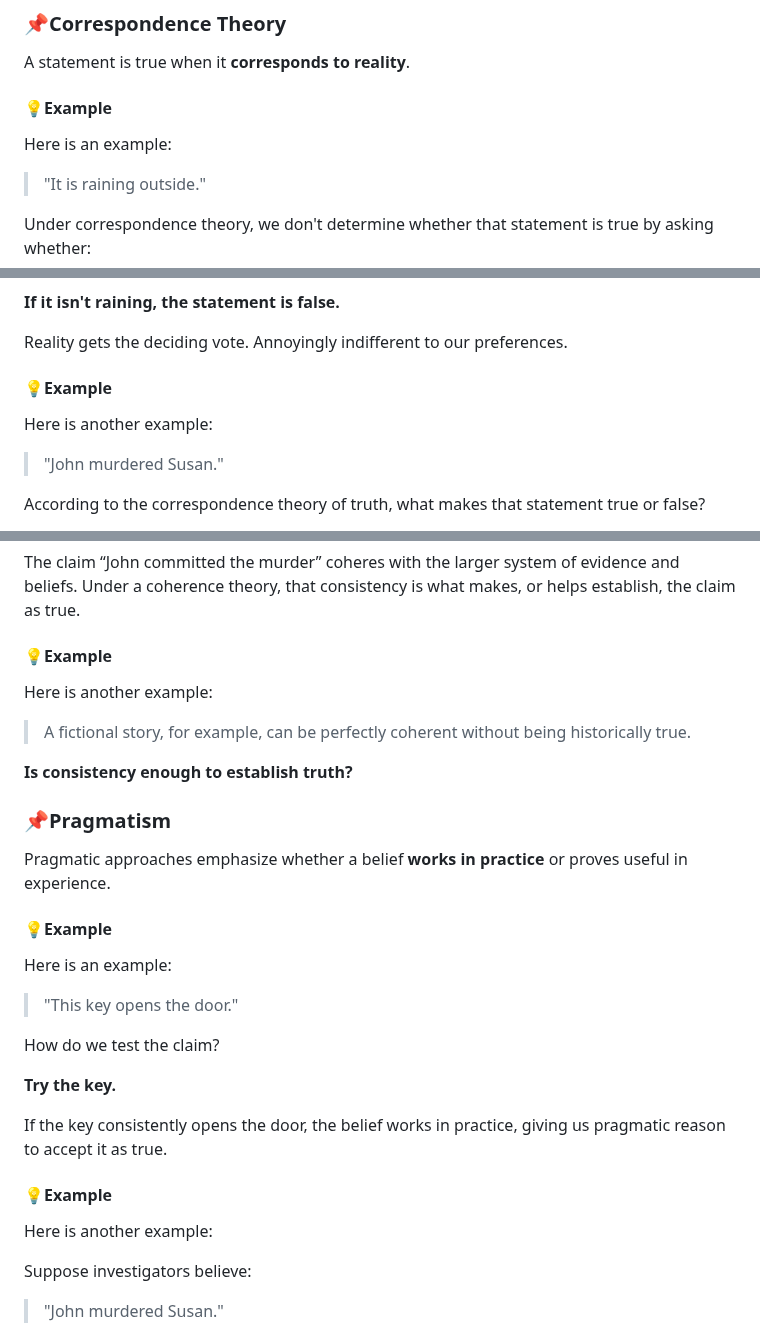
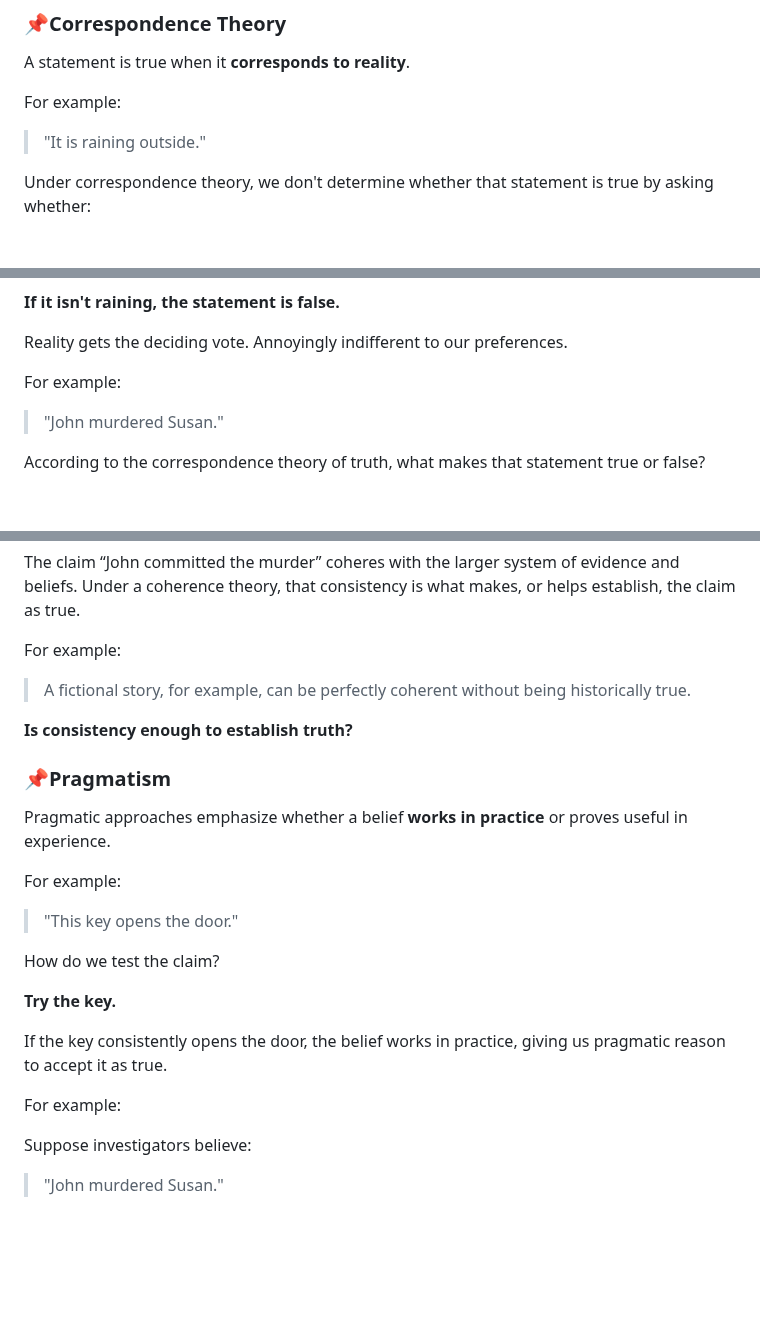
Before and after one commit to mattruma/truthseekers, a Markdown page: meeting-01-what-is-truth-participant.md, 3 parts joined by grey strips. GitHub-like rendering; blank space fills up the shorter version.

```diff
--- a/meeting-01-what-is-truth-participant.md
+++ b/meeting-01-what-is-truth-participant.md
@@ -48,9 +48,7 @@ Several major approaches have been proposed.
 
 A statement is true when it **corresponds to reality**.
 
-#### 💡Example
-
-Here is an example:
+For example:
 
 > "It is raining outside."
 
@@ -69,9 +67,7 @@ We look outside.
 
 Reality gets the deciding vote. Annoyingly indifferent to our preferences.
 
-#### 💡Example
-
-Here is another example:
+For example:
 
 > "John murdered Susan."
 
@@ -131,9 +125,7 @@ They compare that belief with everything else they believe they know:
 
 The claim “John committed the murder” coheres with the larger system of evidence and beliefs. Under a coherence theory, that consistency is what makes, or helps establish, the claim as true.
 
-#### 💡Example
-
-Here is another example:
+For example:
 
 > A fictional story, for example, can be perfectly coherent without being historically true.
 
@@ -143,9 +135,7 @@ Here is another example:
 
 Pragmatic approaches emphasize whether a belief **works in practice** or proves useful in experience.
 
-#### 💡Example
-
-Here is an example:
+For example:
 
 > "This key opens the door."
 
@@ -155,9 +145,7 @@ How do we test the claim?
 
 If the key consistently opens the door, the belief works in practice, giving us pragmatic reason to accept it as true.
 
-#### 💡Example
-
-Here is another example:
+For example:
 
 Suppose investigators believe:
 > "John murdered Susan."
```
Also changed, not shown: other parts of meeting-01-what-is-truth-participant.md (+36 -3 lines).
